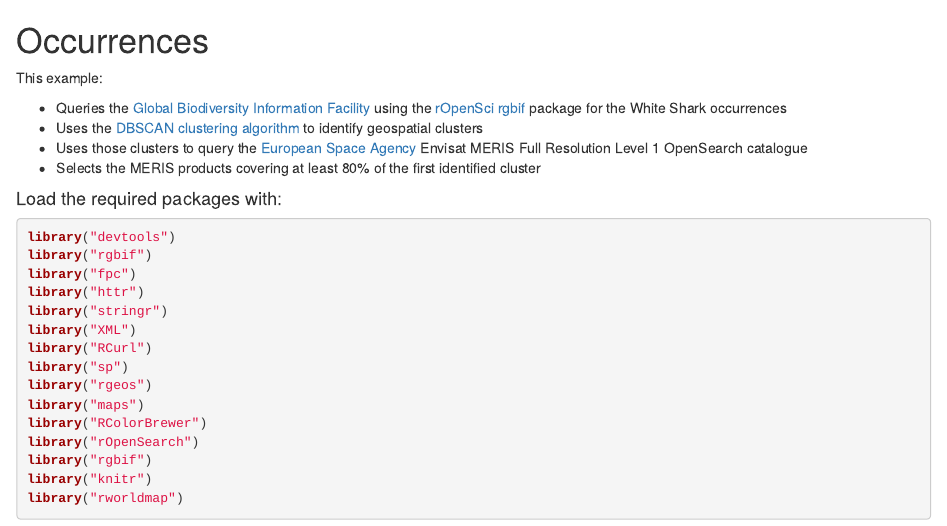
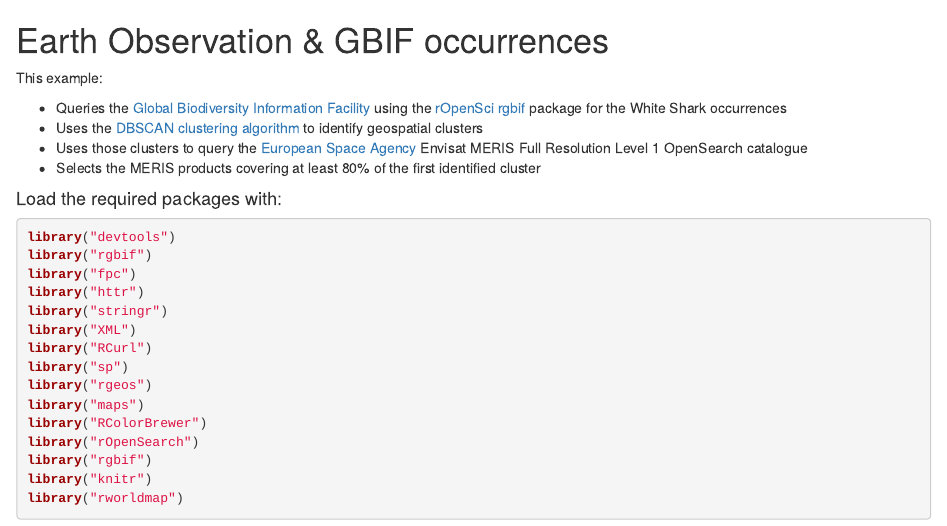
Before and after one commit to Terradue/rOpenSearch, an R Markdown document (src/main/doc/section3/occurrences.Rmd): the page in a window 1100 px wide, from its top. Rendered offline with R 4.5, knitr and Pandoc, with nearby package versions; some code elsewhere in the file could not run offline.

Commit message:
Update occurrences.Rmd

```diff
--- a/src/main/doc/section3/occurrences.Rmd
+++ b/src/main/doc/section3/occurrences.Rmd
@@ -1,4 +1,4 @@
-# Occurrences
+# Earth Observation & GBIF occurrences
 
 This example:
 
```
